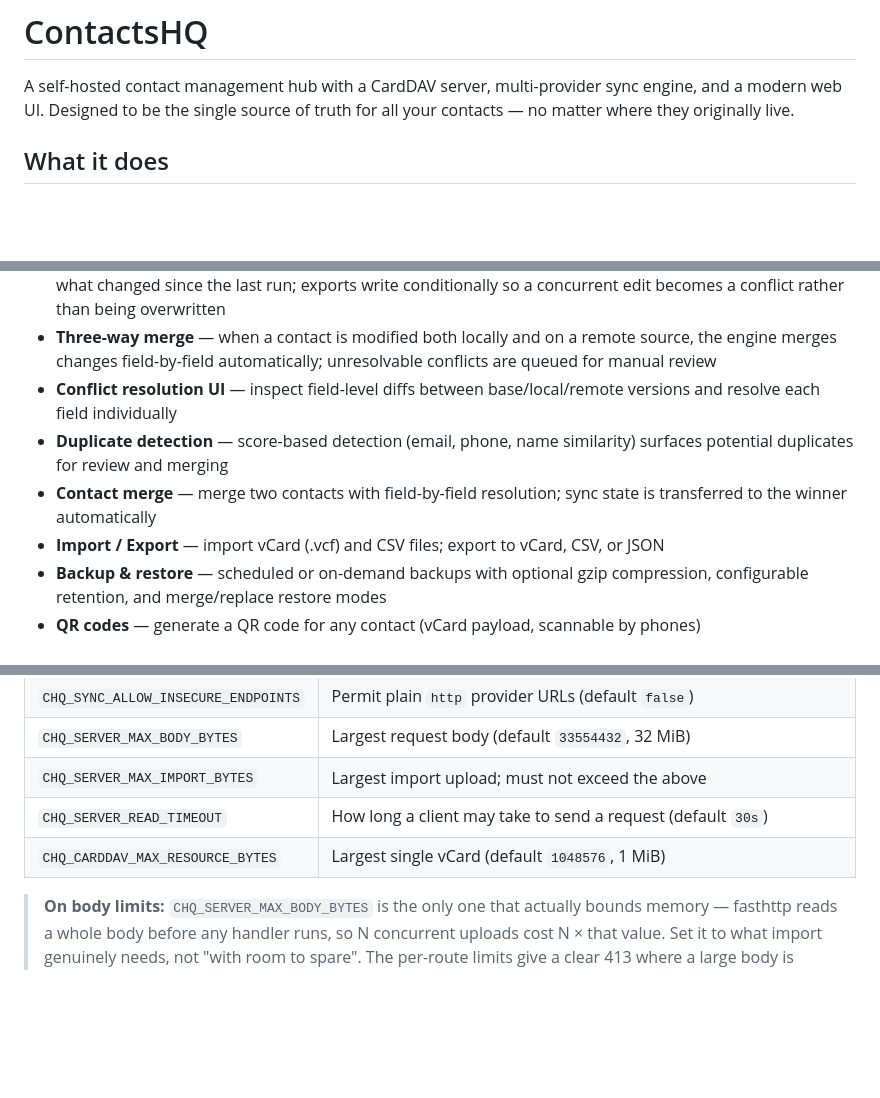
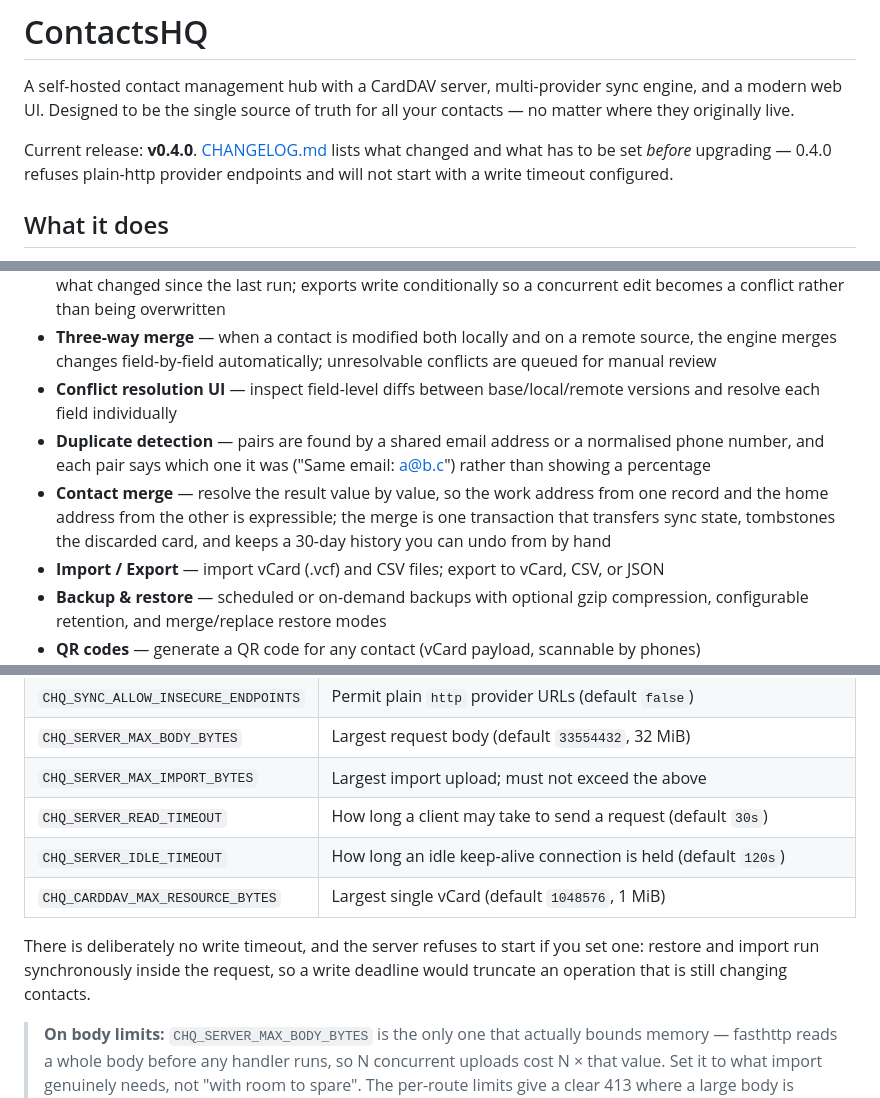
Before and after one commit to gumeniukcom/contactshq, a Markdown page: README.md, 3 parts joined by grey strips. GitHub-like rendering; blank space fills up the shorter version.

```diff
--- a/README.md
+++ b/README.md
@@ -1,6 +1,10 @@
 # ContactsHQ
 
 A self-hosted contact management hub with a CardDAV server, multi-provider sync engine, and a modern web UI. Designed to be the single source of truth for all your contacts — no matter where they originally live.
+
+Current release: **v0.4.0**. [CHANGELOG.md](CHANGELOG.md) lists what changed and what has to
+be set *before* upgrading — 0.4.0 refuses plain-http provider endpoints and will not start
+with a write timeout configured.
 
 ## What it does
 
@@ -10,8 +14,8 @@ A self-hosted contact management hub with a CardDAV server, multi-provider sync
 - **Incremental sync** — providers that support it (Google via a sync token, CardDAV via RFC 6578) send only what changed since the last run; exports write conditionally so a concurrent edit becomes a conflict rather than being overwritten
 - **Three-way merge** — when a contact is modified both locally and on a remote source, the engine merges changes field-by-field automatically; unresolvable conflicts are queued for manual review
 - **Conflict resolution UI** — inspect field-level diffs between base/local/remote versions and resolve each field individually
-- **Duplicate detection** — score-based detection (email, phone, name similarity) surfaces potential duplicates for review and merging
-- **Contact merge** — merge two contacts with field-by-field resolution; sync state is transferred to the winner automatically
+- **Duplicate detection** — pairs are found by a shared email address or a normalised phone number, and each pair says which one it was ("Same email: a@b.c") rather than showing a percentage
+- **Contact merge** — resolve the result value by value, so the work address from one record and the home address from the other is expressible; the merge is one transaction that transfers sync state, tombstones the discarded card, and keeps a 30-day history you can undo from by hand
 - **Import / Export** — import vCard (.vcf) and CSV files; export to vCard, CSV, or JSON
 - **Backup & restore** — scheduled or on-demand backups with optional gzip compression, configurable retention, and merge/replace restore modes
 - **QR codes** — generate a QR code for any contact (vCard payload, scannable by phones)
@@ -114,7 +118,12 @@ who knows the signing secret can mint tokens for any account, including admins.
 | `CHQ_SERVER_MAX_BODY_BYTES` | Largest request body (default `33554432`, 32 MiB) |
 | `CHQ_SERVER_MAX_IMPORT_BYTES` | Largest import upload; must not exceed the above |
 | `CHQ_SERVER_READ_TIMEOUT` | How long a client may take to send a request (default `30s`) |
+| `CHQ_SERVER_IDLE_TIMEOUT` | How long an idle keep-alive connection is held (default `120s`) |
 | `CHQ_CARDDAV_MAX_RESOURCE_BYTES` | Largest single vCard (default `1048576`, 1 MiB) |
+
+There is deliberately no write timeout, and the server refuses to start if you set one:
+restore and import run synchronously inside the request, so a write deadline would truncate
+an operation that is still changing contacts.
 
 > **On body limits:** `CHQ_SERVER_MAX_BODY_BYTES` is the only one that actually bounds memory —
 > fasthttp reads a whole body before any handler runs, so N concurrent uploads cost
```
Also changed, not shown: other parts of README.md (+83 -6 lines).
